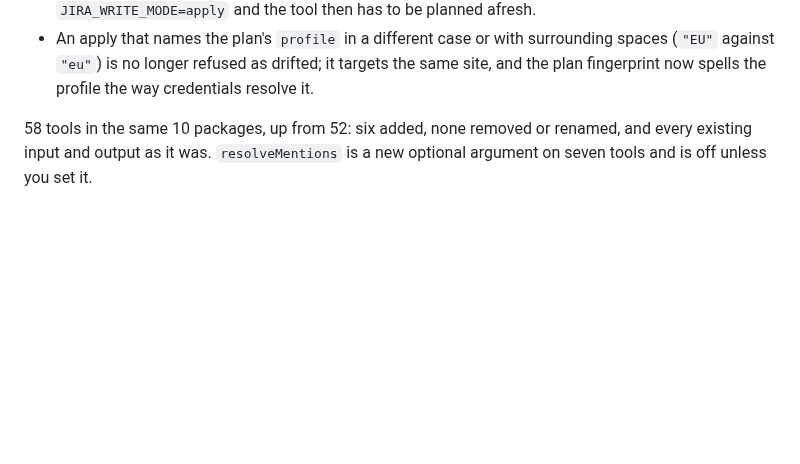
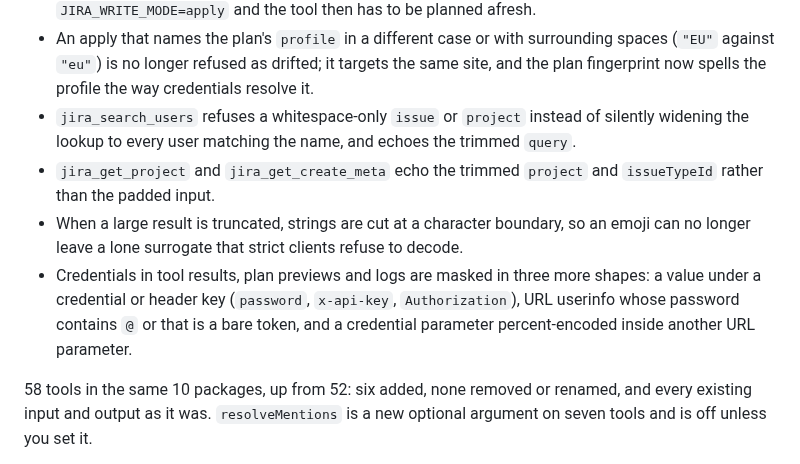
Before and after one commit to IvanBBaev/jira-mcp, a Markdown page: CHANGELOG.md, the part around the change. Rendered like a GitHub page; blank space fills up the shorter version.

Commit message:
docs(changelog): note the user search, meta echo, truncation and masking fixes (CC-560, CC-561, CC-562, CC-563, CC-564, CC-565, CC-566)

```diff
--- a/CHANGELOG.md
+++ b/CHANGELOG.md
@@ -337,6 +337,19 @@ env var names — not internal refactors.
   surrounding spaces (`"EU"` against `"eu"`) is no longer refused as drifted;
   it targets the same site, and the plan fingerprint now spells the profile
   the way credentials resolve it.
+- `jira_search_users` refuses a whitespace-only `issue` or `project` instead
+  of silently widening the lookup to every user matching the name, and echoes
+  the trimmed `query`.
+- `jira_get_project` and `jira_get_create_meta` echo the trimmed `project` and
+  `issueTypeId` rather than the padded input.
+- When a large result is truncated, strings are cut at a character boundary,
+  so an emoji can no longer leave a lone surrogate that strict clients refuse
+  to decode.
+- Credentials in tool results, plan previews and logs are masked in three more
+  shapes: a value under a credential or header key (`password`, `x-api-key`,
+  `Authorization`), URL userinfo whose password contains `@` or that is a bare
+  token, and a credential parameter percent-encoded inside another URL
+  parameter.
 
 58 tools in the same 10 packages, up from 52: six added, none removed or
 renamed, and every existing input and output as it was. `resolveMentions` is a
```
Also changed, not shown: docs/THREAT-MODEL.md (+5 -1 lines).
